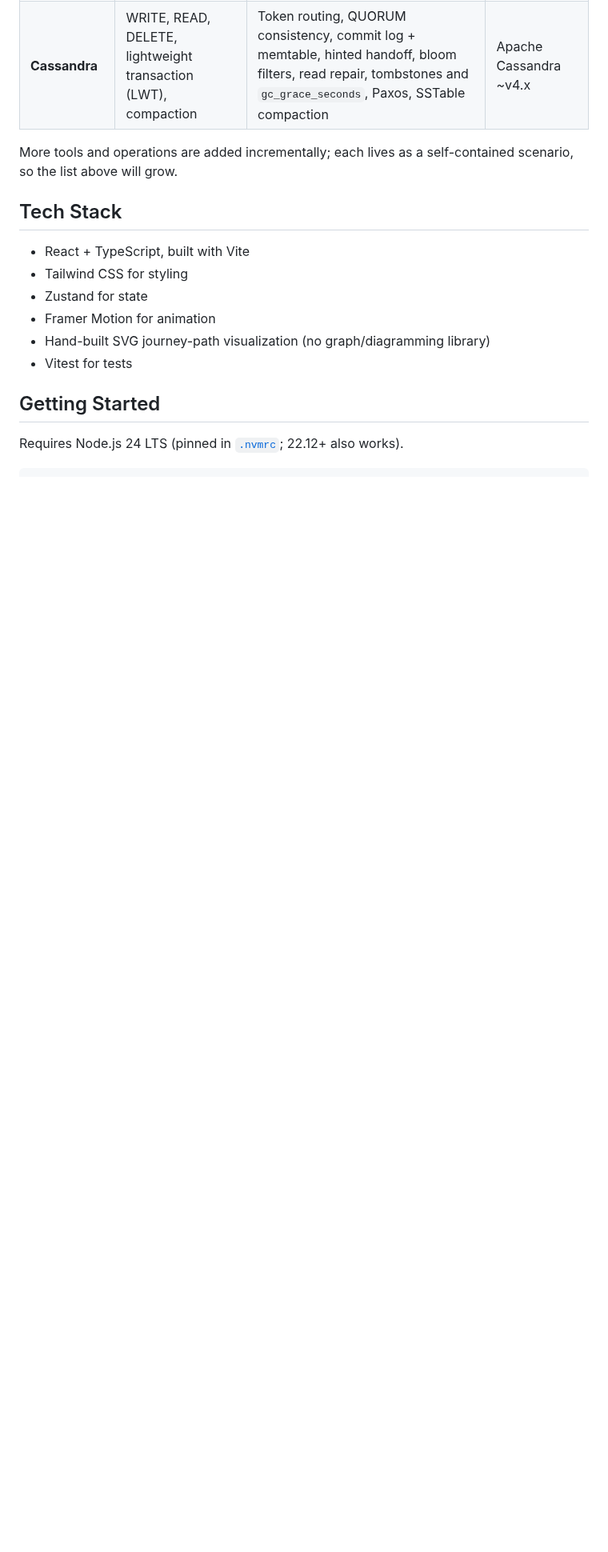
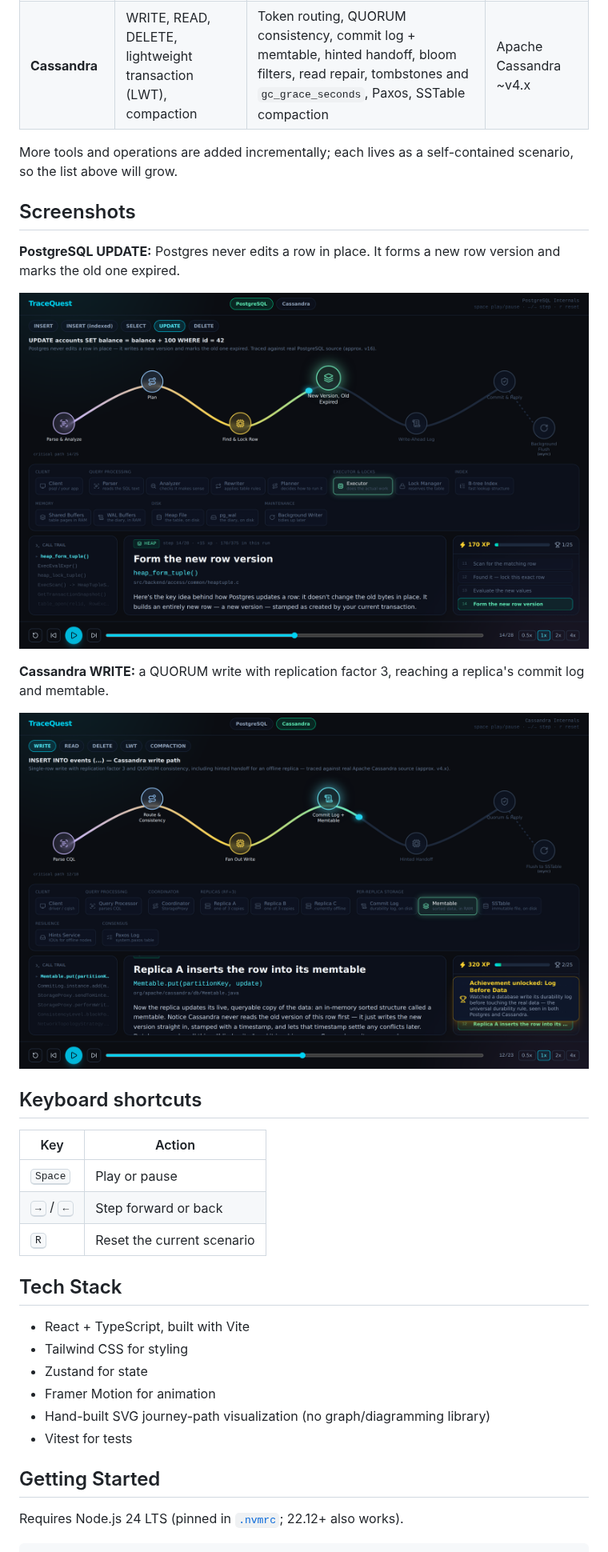
Before and after one commit to Diafyx/tracequest, a Markdown page: README.md, the part around one of its changes. Shown at 80% size. GitHub-like rendering; pictures changed too: docs/images/cassandra-write.png (added), docs/images/postgres-update.png (added); blank space fills up the shorter version.

Commit message:
docs(readme): add demo GIF, screenshots and keyboard shortcuts

```diff
--- a/README.md
+++ b/README.md
@@ -21,6 +24,24 @@ Progress carries XP and achievements across every tool, so learning one system's
 | **Cassandra** | WRITE, READ, DELETE, lightweight transaction (LWT), compaction | Token routing, QUORUM consistency, commit log + memtable, hinted handoff, bloom filters, read repair, tombstones and `gc_grace_seconds`, Paxos, SSTable compaction | Apache Cassandra ~v4.x |
 
 More tools and operations are added incrementally; each lives as a self-contained scenario, so the list above will grow.
+
+## Screenshots
+
+**PostgreSQL UPDATE:** Postgres never edits a row in place. It forms a new row version and marks the old one expired.
+
+![PostgreSQL UPDATE at step 14 of 28: forming the new row version in heap_form_tuple()](docs/images/postgres-update.png)
+
+**Cassandra WRITE:** a QUORUM write with replication factor 3, reaching a replica's commit log and memtable.
+
+![Cassandra WRITE at step 12 of 23: a replica inserting the row into its memtable, with an achievement unlocked](docs/images/cassandra-write.png)
+
+## Keyboard shortcuts
+
+| Key | Action |
+|---|---|
+| <kbd>Space</kbd> | Play or pause |
+| <kbd>&rarr;</kbd> / <kbd>&larr;</kbd> | Step forward or back |
+| <kbd>R</kbd> | Reset the current scenario |
 
 ## Tech Stack
 
```
Also changed, not shown: other parts of README.md (+3 -0 lines), docs/images/demo.gif (added).
